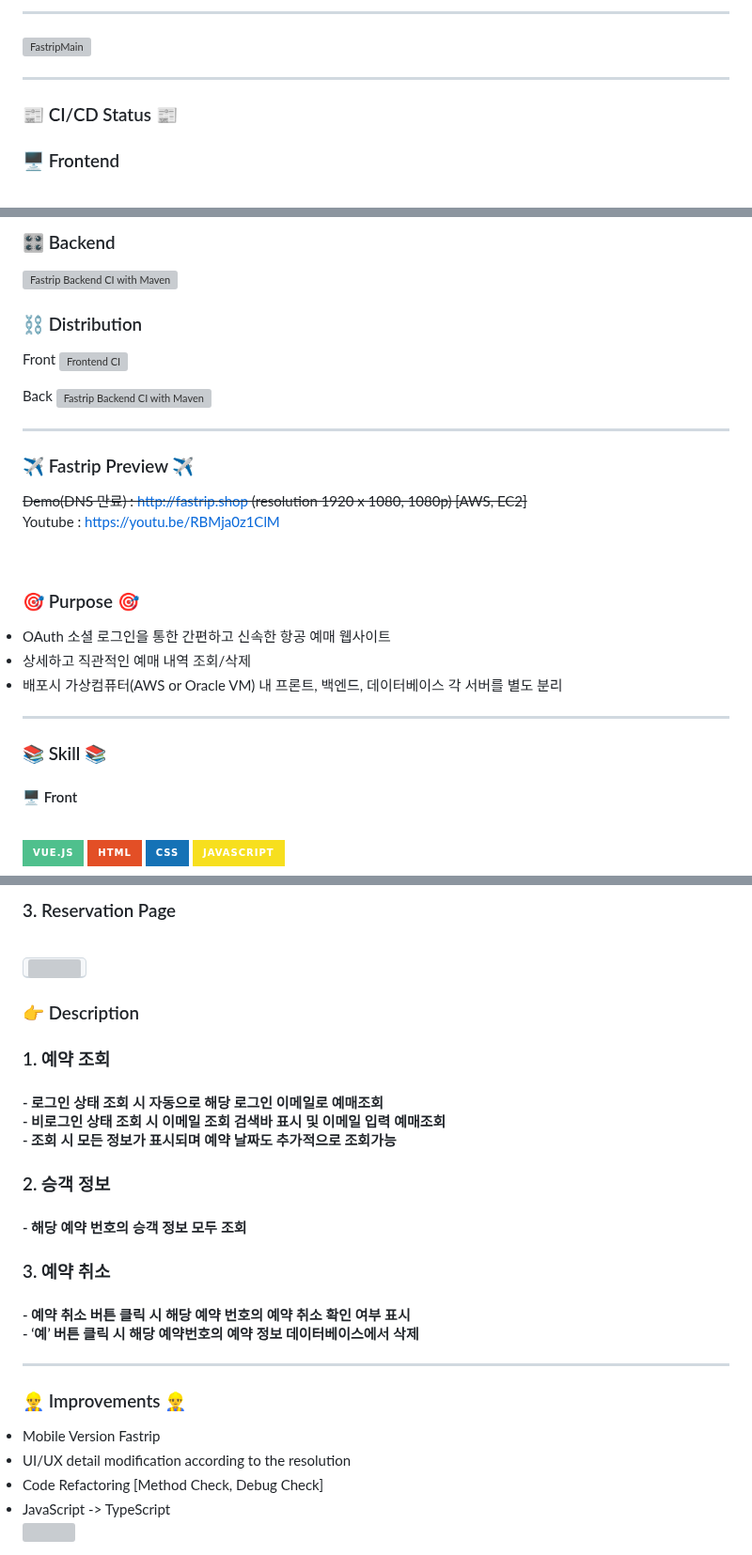
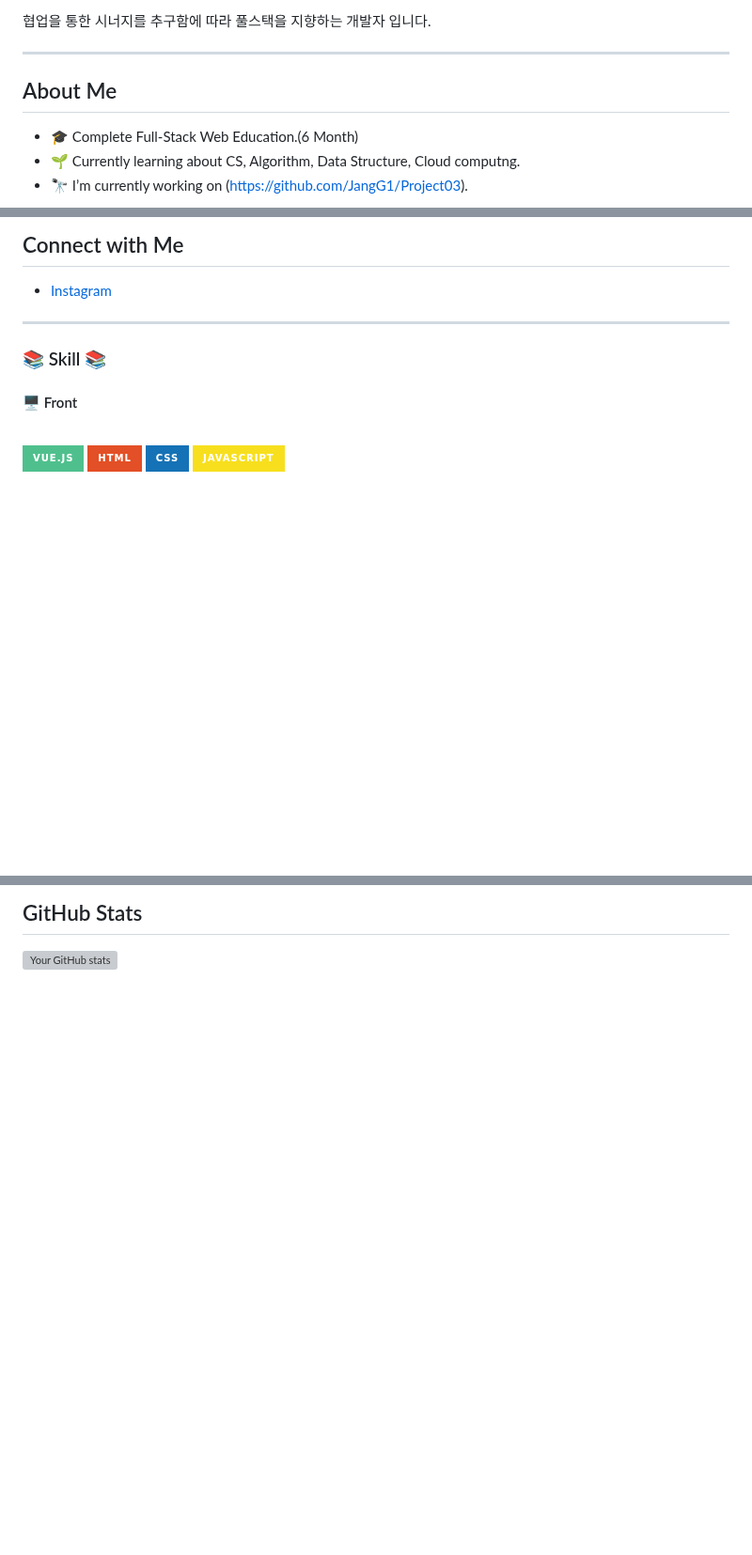
Before and after one commit to JangG1/Project03, a Markdown page: README.md, 3 parts joined by grey strips. Shown at 94% size. Rendered like a GitHub page; badges without logos; blank space fills up the shorter version; grey boxes are pictures that could not be loaded.

```diff
--- a/README.md
+++ b/README.md
@@ -2,9 +2,10 @@
 
-<hr>
-<img width="960" alt="FastripMain" src="https://user-images.githubusercontent.com/91955876/236676025-418a56e0-134a-43fd-89f3-a1e6979dd8a7.PNG">
-<hr>
+협업을 통한 시너지를 추구함에 따라 풀스택을 지향하는 개발자 입니다.
 
-<h3> 📰 CI/CD Status 📰 </h3>
+ <hr>
 
-### 🖥 Frontend
+## About Me
+- 🎓 Complete Full-Stack Web Education.(6 Month)
+- 🌱 Currently learning about CS, Algorithm, Data Structure, Cloud computng.
+- 🔭 I’m currently working on (https://github.com/JangG1/Project03).
 
@@ -12,30 +13,8 @@
 
-### 🎛 Backend
+## Connect with Me
+- [Instagram](https://www.instagram.com/d_o_nii/)
 
-[![Fastrip Backend CI with Maven](https://github.com/JangG1/Project03/actions/workflows/Fastrip%20Backend%20CI.yml/badge.svg)](https://github.com/JangG1/Project03/actions/workflows/Fastrip%20Backend%20CI.yml)
-
-### ⛓ Distribution
-
-Front
-[![Frontend CI](https://github.com/JangG1/Project03/actions/workflows/Fastrip%20Frontend.js.yml/badge.svg)](https://github.com/JangG1/Project03/actions/workflows/Fastrip%20Frontend.js.yml)
-
-Back
-[![Fastrip Backend CI with Maven](https://github.com/JangG1/Project03/actions/workflows/Fastrip%20Backend%20CI.yml/badge.svg)](https://github.com/JangG1/Project03/actions/workflows/Fastrip%20Backend%20CI.yml)
-<hr>
-
-<h3> ✈ Fastrip Preview ✈ </h3>
-
-~~Demo(DNS 만료) : http://fastrip.shop (resolution 1920 x 1080, 1080p) [AWS, EC2]~~
-<br>
-Youtube : https://youtu.be/RBMja0z1ClM
-
-<br>
-
-<h3>🎯 Purpose 🎯</h3>
-<li> OAuth 소셜 로그인을 통한 간편하고 신속한 항공 예매 웹사이트 </li>
-<li> 상세하고 직관적인 예매 내역 조회/삭제 </li>
-<li> 배포시 가상컴퓨터(AWS or Oracle VM) 내 프론트, 백엔드, 데이터베이스 각 서버를 별도 분리 </li>
-<hr>
+ <hr>
 
 <h3>📚 Skill 📚</h3>
 <div>
@@ -183,32 +87,2 @@ Youtube : https://youtu.be/RBMja0z1ClM
-<h3> 3. Reservation Page </h3> <br>
- <kbd>
-<img width="820" src="https://github.com/JangG1/Project03/assets/91955876/919c6946-2d40-4e78-afc6-15be6f553396.gif">
-  </kbd><br>
-
-<h3>👉 Description<h3>
-
-<h3>1. 예약 조회</h3>
-     <h4>
-- 로그인 상태 조회 시 자동으로 해당 로그인 이메일로 예매조회 <br>
-- 비로그인 상태 조회 시 이메일 조회 검색바 표시 및 이메일 입력 예매조회 <br>
-- 조회 시 모든 정보가 표시되며 예약 날짜도 추가적으로 조회가능 <br>
-          </h4>
-<h3>2. 승객 정보</h3>
-     <h4>
-- 해당 예약 번호의 승객 정보 모두 조회
-          </h4>
-<h3>3. 예약 취소</h3>
-     <h4>
-- 예약 취소 버튼 클릭 시 해당 예약 번호의 예약 취소 확인 여부 표시 <br>
-- ‘예’ 버튼 클릭 시 해당 예약번호의 예약 정보 데이터베이스에서 삭제 <br>
-</h4>
-
-<hr>
-
-<h3>👷‍♂️ Improvements 👷‍♂️</h3>
-<li> Mobile Version Fastrip </li>
-<li> UI/UX detail modification according to the resolution </li>
-<li> Code Refactoring [Method Check, Debug Check] </li>
-<li> JavaScript -> TypeScript </li>
-
-<img src="https://capsule-render.vercel.app/api?type=waving&color=auto&height=300&section=footer&fontSize=90" />
+## GitHub Stats
+![Your GitHub stats](https://github-readme-stats.vercel.app/api?username=your-username&show_icons=true&theme=radical)
```
Also changed, not shown: other parts of README.md (+6 -81 lines).
